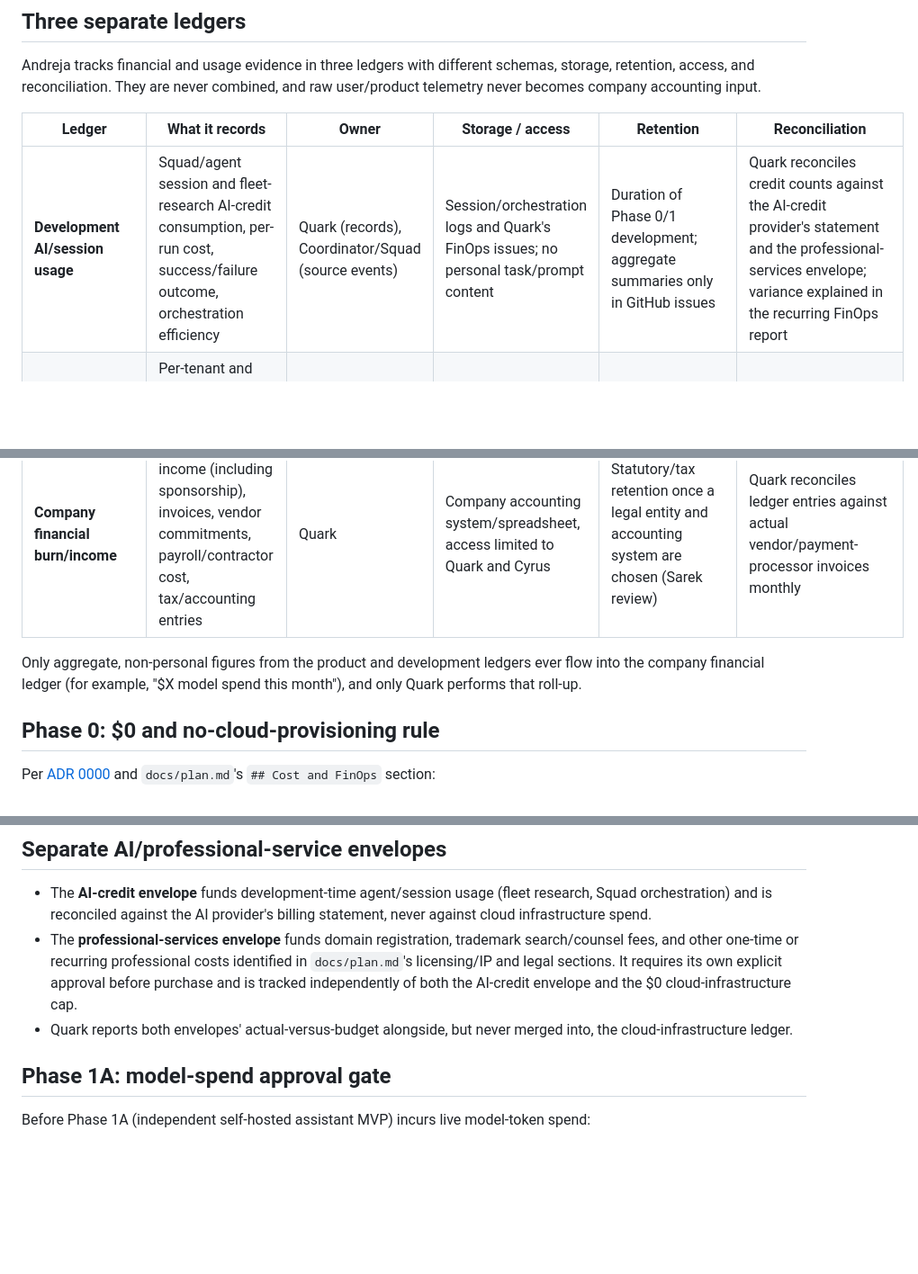
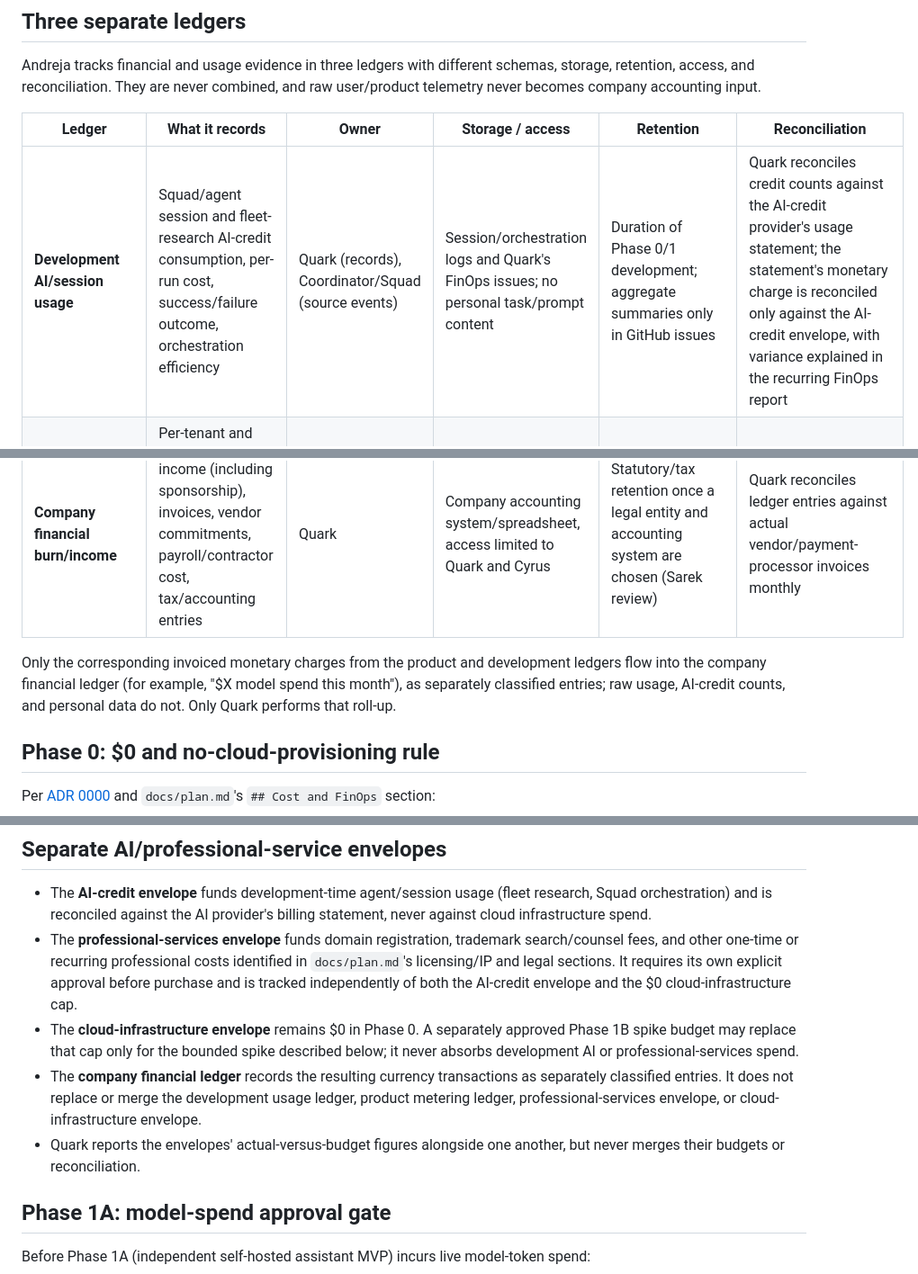
Before and after one commit to Jamula/Andreja, a Markdown page: docs/cost-model.md, 3 parts joined by grey strips. Shown at 90% size. GitHub-like rendering; blank space fills up the shorter version.

Commit message:
docs: separate sustainability accounting boundaries
Co-authored-by: Copilot <223556219+Copilot@users.noreply.github.com>

```diff
--- a/docs/cost-model.md
+++ b/docs/cost-model.md
@@ -31,13 +31,14 @@ user/product telemetry never becomes company accounting input.
 
 | Ledger | What it records | Owner | Storage / access | Retention | Reconciliation |
 |---|---|---|---|---|---|
-| **Development AI/session usage** | Squad/agent session and fleet-research AI-credit consumption, per-run cost, success/failure outcome, orchestration efficiency | Quark (records), Coordinator/Squad (source events) | Session/orchestration logs and Quark's FinOps issues; no personal task/prompt content | Duration of Phase 0/1 development; aggregate summaries only in GitHub issues | Quark reconciles credit counts against the AI-credit provider's statement and the professional-services envelope; variance explained in the recurring FinOps report |
+| **Development AI/session usage** | Squad/agent session and fleet-research AI-credit consumption, per-run cost, success/failure outcome, orchestration efficiency | Quark (records), Coordinator/Squad (source events) | Session/orchestration logs and Quark's FinOps issues; no personal task/prompt content | Duration of Phase 0/1 development; aggregate summaries only in GitHub issues | Quark reconciles credit counts against the AI-credit provider's usage statement; the statement's monetary charge is reconciled only against the AI-credit envelope, with variance explained in the recurring FinOps report |
 | **Product tenant/provider metering** | Per-tenant and per-capability usage (compute, storage, model tokens, egress, queues/functions, notifications) once the product has tenants | Jett Reno (instrumentation), Quark (cost aggregation) | Product metering store, scoped to aggregate/tenant-billing fields only; excluded from company accounting systems | Per data-classification and billing-cycle retention set in `docs/privacy.md` once ratified | Quark reconciles metering aggregates against provider invoices to compute cost per active user/tenant/capability |
 | **Company financial burn/income** | Cash burn, income (including sponsorship), invoices, vendor commitments, payroll/contractor cost, tax/accounting entries | Quark | Company accounting system/spreadsheet, access limited to Quark and Cyrus | Statutory/tax retention once a legal entity and accounting system are chosen (Sarek review) | Quark reconciles ledger entries against actual vendor/payment-processor invoices monthly |
 
-Only aggregate, non-personal figures from the product and development ledgers ever
-flow into the company financial ledger (for example, "$X model spend this month"), and
-only Quark performs that roll-up.
+Only the corresponding invoiced monetary charges from the product and development
+ledgers flow into the company financial ledger (for example, "$X model spend this
+month"), as separately classified entries; raw usage, AI-credit counts, and personal
+data do not. Only Quark performs that roll-up.
 
 ## Phase 0: $0 and no-cloud-provisioning rule
 
@@ -143,8 +144,15 @@ No vendor commitment is entered without all five fields populated.
   in `docs/plan.md`'s licensing/IP and legal sections. It requires its own explicit
   approval before purchase and is tracked independently of both the AI-credit
   envelope and the $0 cloud-infrastructure cap.
-- Quark reports both envelopes' actual-versus-budget alongside, but never merged
-  into, the cloud-infrastructure ledger.
+- The **cloud-infrastructure envelope** remains $0 in Phase 0. A separately approved
+  Phase 1B spike budget may replace that cap only for the bounded spike described
+  below; it never absorbs development AI or professional-services spend.
+- The **company financial ledger** records the resulting currency transactions as
+  separately classified entries. It does not replace or merge the development usage
+  ledger, product metering ledger, professional-services envelope, or
+  cloud-infrastructure envelope.
+- Quark reports the envelopes' actual-versus-budget figures alongside one another,
+  but never merges their budgets or reconciliation.
 
 ## Phase 1A: model-spend approval gate
 
```
Also changed, not shown: other parts of docs/cost-model.md (+1 -1 lines), docs/business/sponsorship-policy.md (+4 -0 lines).
